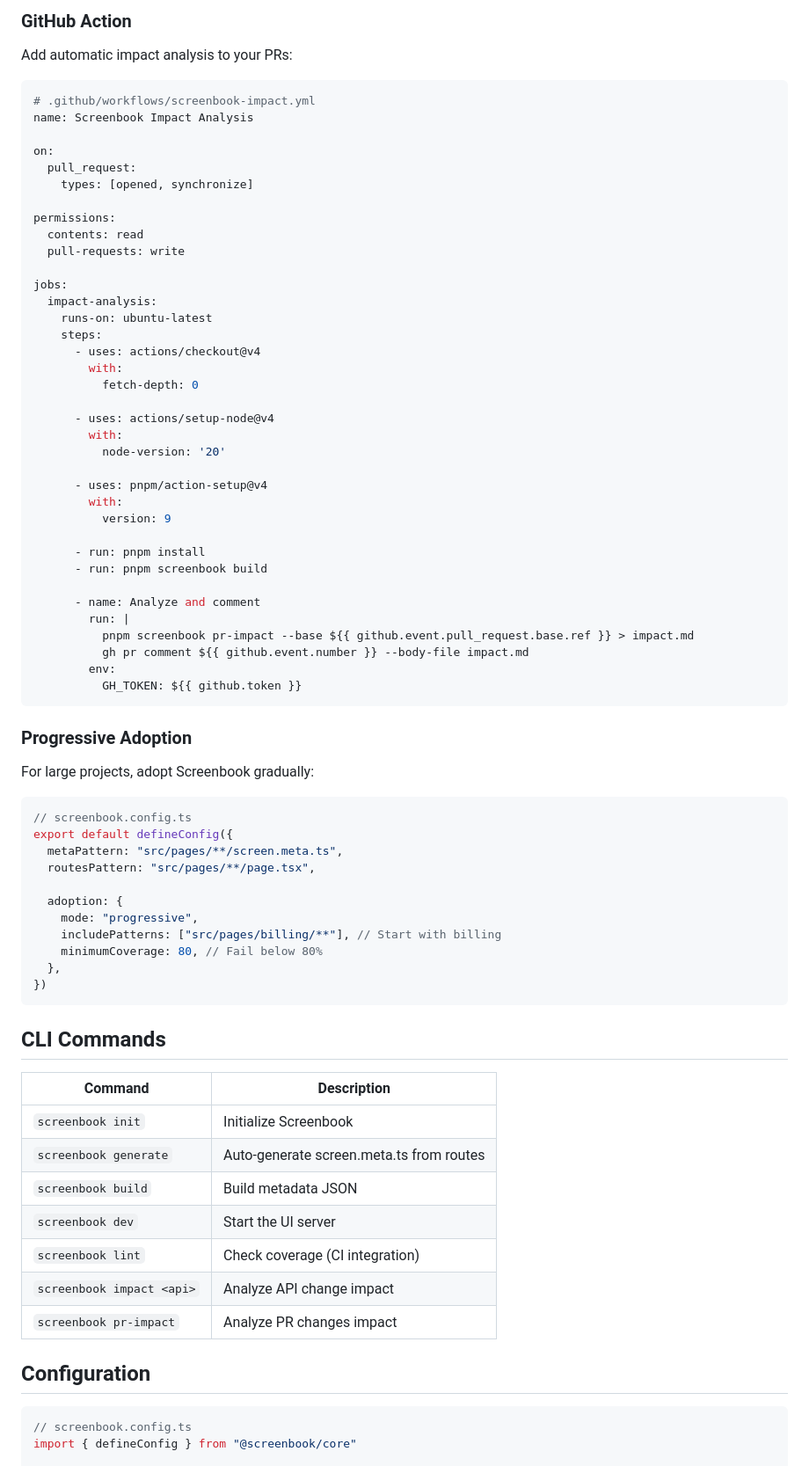
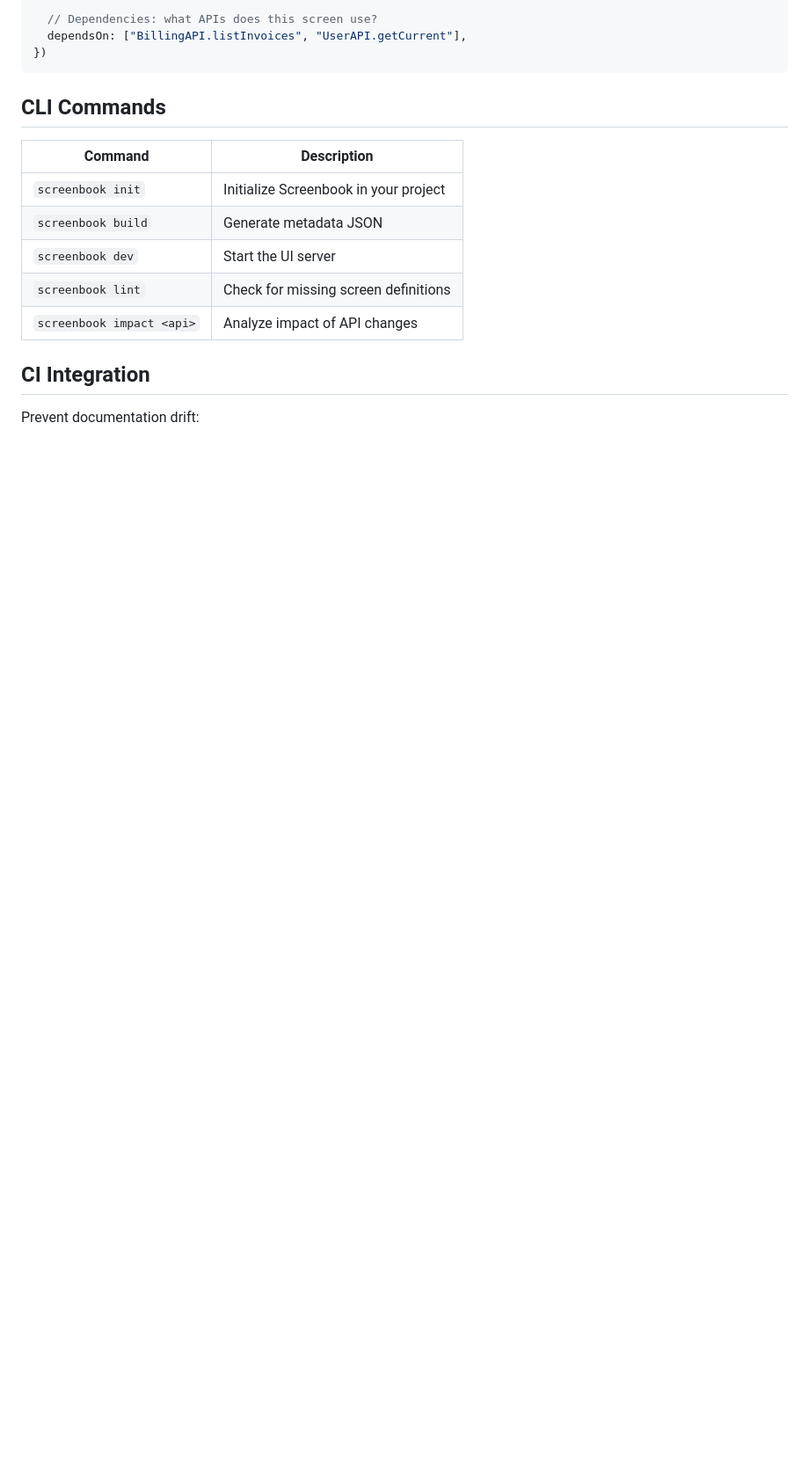
Before and after one commit to wadakatu/screenbook, a Markdown page: README.md, the part around the change printed below. Shown: that part at 88% size. Drawn GitHub-style; blank space fills up the shorter version.

````diff
--- a/README.md
+++ b/README.md
@@ -113,61 +109,5 @@ Output example:
-### GitHub Action
-
-Add automatic impact analysis to your PRs:
-
-```yaml
-# .github/workflows/screenbook-impact.yml
-name: Screenbook Impact Analysis
-
-on:
-  pull_request:
-    types: [opened, synchronize]
-
-permissions:
-  contents: read
-  pull-requests: write
-
-jobs:
-  impact-analysis:
-    runs-on: ubuntu-latest
-    steps:
-      - uses: actions/checkout@v4
-        with:
-          fetch-depth: 0
-
-      - uses: actions/setup-node@v4
-        with:
-          node-version: '20'
-
-      - uses: pnpm/action-setup@v4
-        with:
-          version: 9
-
-      - run: pnpm install
-      - run: pnpm screenbook build
-
-      - name: Analyze and comment
-        run: |
-          pnpm screenbook pr-impact --base ${{ github.event.pull_request.base.ref }} > impact.md
-          gh pr comment ${{ github.event.number }} --body-file impact.md
-        env:
-          GH_TOKEN: ${{ github.token }}
-```
-
-### Progressive Adoption
-
-For large projects, adopt Screenbook gradually:
-
-```ts
-// screenbook.config.ts
-export default defineConfig({
-  metaPattern: "src/pages/**/screen.meta.ts",
-  routesPattern: "src/pages/**/page.tsx",
-
-  adoption: {
-    mode: "progressive",
-    includePatterns: ["src/pages/billing/**"], // Start with billing
-    minimumCoverage: 80, // Fail below 80%
-  },
+  // Dependencies: what APIs does this screen use?
+  dependsOn: ["BillingAPI.listInvoices", "UserAPI.getCurrent"],
 })
 ```
 
@@ -175,17 +115,13 @@ export default defineConfig({
 
 | Command | Description |
 |---------|-------------|
-| `screenbook init` | Initialize Screenbook |
-| `screenbook generate` | Auto-generate screen.meta.ts from routes |
-| `screenbook build` | Build metadata JSON |
+| `screenbook init` | Initialize Screenbook in your project |
+| `screenbook build` | Generate metadata JSON |
 | `screenbook dev` | Start the UI server |
-| `screenbook lint` | Check coverage (CI integration) |
-| `screenbook impact <api>` | Analyze API change impact |
-| `screenbook pr-impact` | Analyze PR changes impact |
+| `screenbook lint` | Check for missing screen definitions |
+| `screenbook impact <api>` | Analyze impact of API changes |
 
-## Configuration
+## CI Integration
 
-```ts
-// screenbook.config.ts
-import { defineConfig } from "@screenbook/core"
+Prevent documentation drift:
 
````
Also changed, not shown: other parts of README.md (+62 -80 lines), assets/demo.gif, 1 other file.
